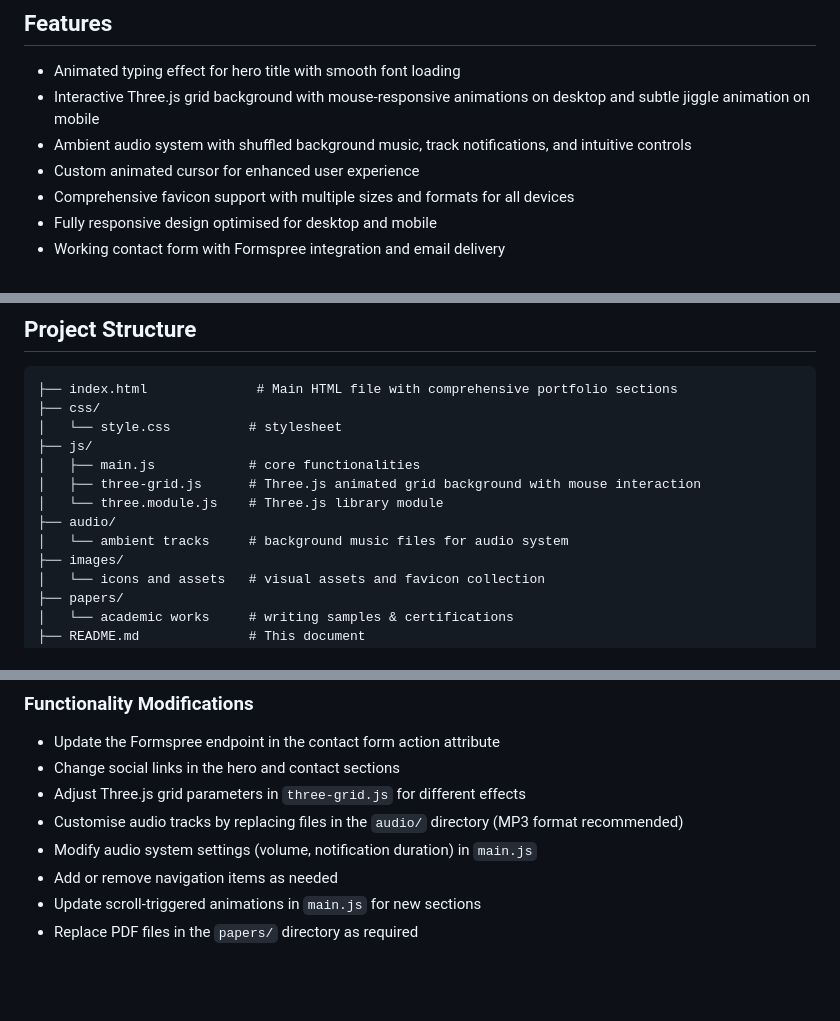
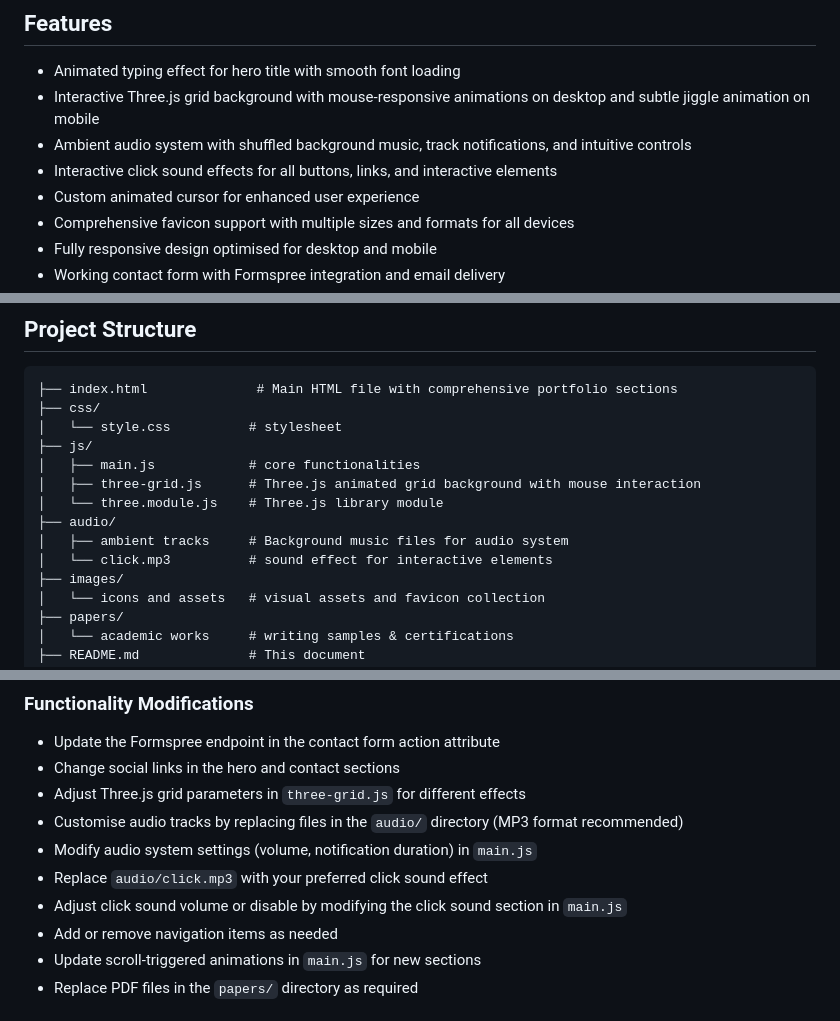
Before and after one commit to theredplanetsings/csjtrutherford, a Markdown page: README.md, 3 parts joined by grey strips. Drawn GitHub-style; blank space fills up the shorter version.

```diff
--- a/README.md
+++ b/README.md
@@ -11,6 +11,7 @@ Built with modern HTML, CSS, and JavaScript featuring an interactive Three.js ba
 - Animated typing effect for hero title with smooth font loading
 - Interactive Three.js grid background with mouse-responsive animations on desktop and subtle jiggle animation on mobile
 - Ambient audio system with shuffled background music, track notifications, and intuitive controls
+- Interactive click sound effects for all buttons, links, and interactive elements
 - Custom animated cursor for enhanced user experience
 - Comprehensive favicon support with multiple sizes and formats for all devices
 - Fully responsive design optimised for desktop and mobile
@@ -35,7 +36,8 @@ Built with modern HTML, CSS, and JavaScript featuring an interactive Three.js ba
 │   ├── three-grid.js      # Three.js animated grid background with mouse interaction
 │   └── three.module.js    # Three.js library module
 ├── audio/
-│   └── ambient tracks     # background music files for audio system
+│   ├── ambient tracks     # Background music files for audio system
+│   └── click.mp3          # sound effect for interactive elements
 ├── images/
 │   └── icons and assets   # visual assets and favicon collection
 ├── papers/
@@ -105,6 +107,8 @@ Built with modern HTML, CSS, and JavaScript featuring an interactive Three.js ba
 - Adjust Three.js grid parameters in `three-grid.js` for different effects
 - Customise audio tracks by replacing files in the `audio/` directory (MP3 format recommended)
 - Modify audio system settings (volume, notification duration) in `main.js`
+- Replace `audio/click.mp3` with your preferred click sound effect
+- Adjust click sound volume or disable by modifying the click sound section in `main.js`
 - Add or remove navigation items as needed
 - Update scroll-triggered animations in `main.js` for new sections
 - Replace PDF files in the `papers/` directory as required
```
Also changed, not shown: other parts of README.md (+1 -0 lines).
